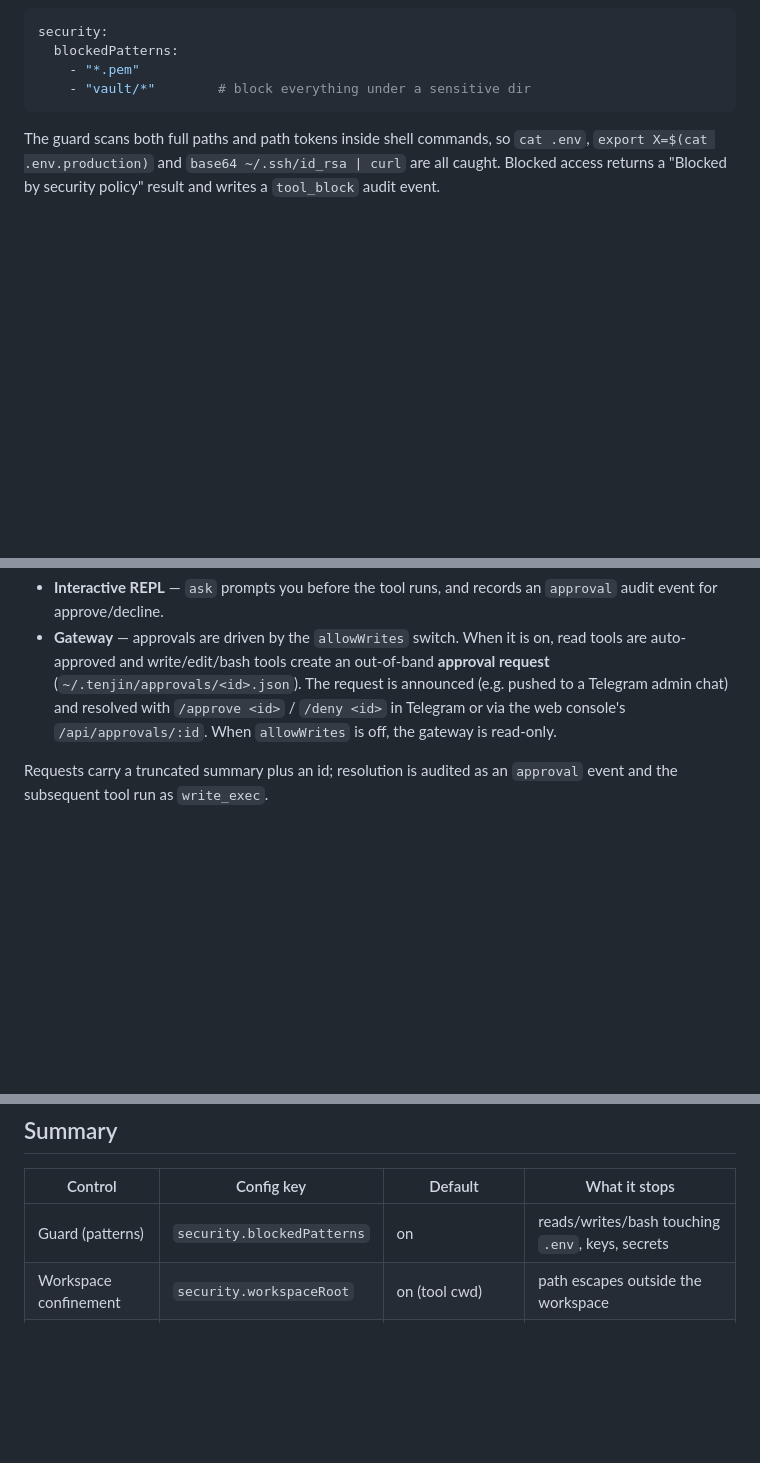
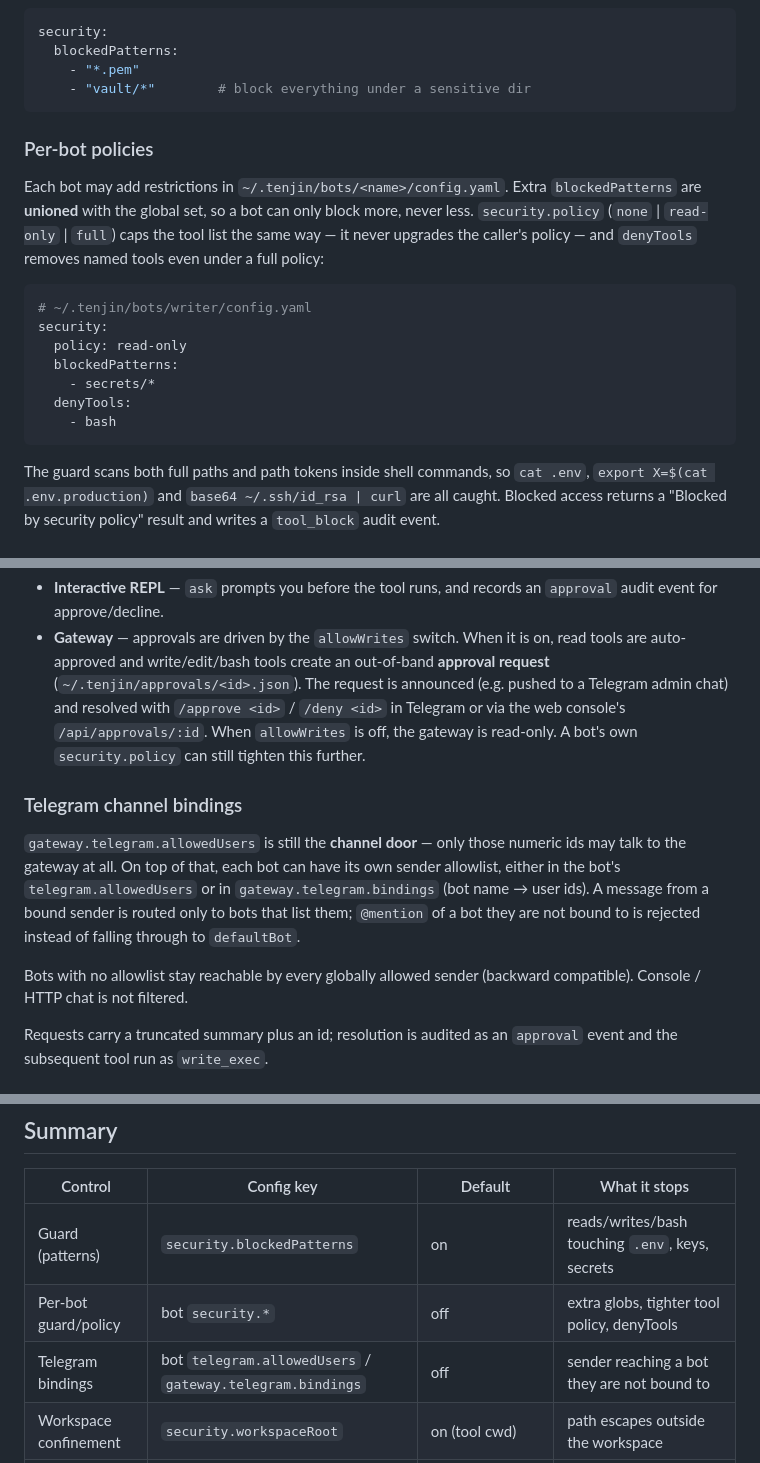
Before and after one commit to SaltKing0/tenjin, a Markdown page: docs/security.md, 3 parts joined by grey strips. Rendered like a GitHub page; blank space fills up the shorter version.

Commit message:
docs: per-bot security policies and channel bindings

````diff
--- a/docs/security.md
+++ b/docs/security.md
@@ -28,6 +28,24 @@ security:
   blockedPatterns:
     - "*.pem"
     - "vault/*"        # block everything under a sensitive dir
+```
+
+### Per-bot policies
+
+Each bot may add restrictions in `~/.tenjin/bots/<name>/config.yaml`. Extra
+`blockedPatterns` are **unioned** with the global set, so a bot can only block
+more, never less. `security.policy` (`none` | `read-only` | `full`) caps the
+tool list the same way — it never upgrades the caller's policy — and
+`denyTools` removes named tools even under a full policy:
+
+```yaml
+# ~/.tenjin/bots/writer/config.yaml
+security:
+  policy: read-only
+  blockedPatterns:
+    - secrets/*
+  denyTools:
+    - bash
 ```
 
 The guard scans both full paths and path tokens inside shell commands, so
@@ -89,6 +107,19 @@ approval:
   request is announced (e.g. pushed to a Telegram admin chat) and resolved with
   `/approve <id>` / `/deny <id>` in Telegram or via the web console's
   `/api/approvals/:id`. When `allowWrites` is off, the gateway is read-only.
+  A bot's own `security.policy` can still tighten this further.
+
+### Telegram channel bindings
+
+`gateway.telegram.allowedUsers` is still the **channel door** — only those
+numeric ids may talk to the gateway at all. On top of that, each bot can have
+its own sender allowlist, either in the bot's `telegram.allowedUsers` or in
+`gateway.telegram.bindings` (bot name → user ids). A message from a bound
+sender is routed only to bots that list them; `@mention` of a bot they are
+not bound to is rejected instead of falling through to `defaultBot`.
+
+Bots with no allowlist stay reachable by every globally allowed sender
+(backward compatible). Console / HTTP chat is not filtered.
 
 Requests carry a truncated summary plus an id; resolution is audited as an
 `approval` event and the subsequent tool run as `write_exec`.
@@ -133,6 +164,8 @@ redactor, the trail is both complete and free of plaintext secrets.
 | Control | Config key | Default | What it stops |
 | --- | --- | --- | --- |
 | Guard (patterns) | `security.blockedPatterns` | on | reads/writes/bash touching `.env`, keys, secrets |
+| Per-bot guard/policy | bot `security.*` | off | extra globs, tighter tool policy, denyTools |
+| Telegram bindings | bot `telegram.allowedUsers` / `gateway.telegram.bindings` | off | sender reaching a bot they are not bound to |
 | Workspace confinement | `security.workspaceRoot` | on (tool cwd) | path escapes outside the workspace |
 | Approvals | `approval` (per tool) | write/edit/bash `ask` | writes & shell without consent |
 | Redaction | `security.redaction` | on | secrets leaking into logs/audit |
````
Also changed, not shown: docs/architecture.md (+3 -1 lines), docs/bots.md (+18 -1 lines).
